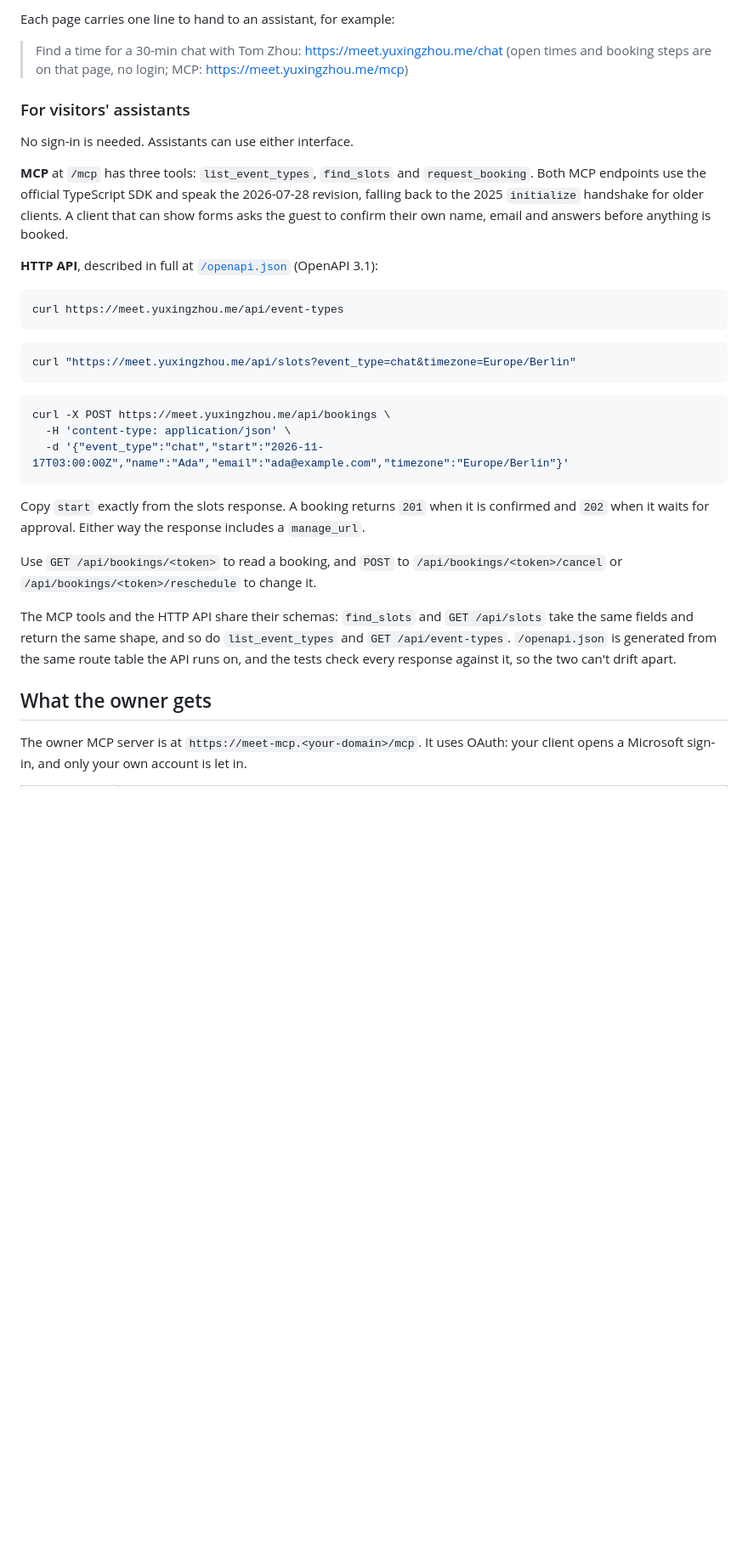
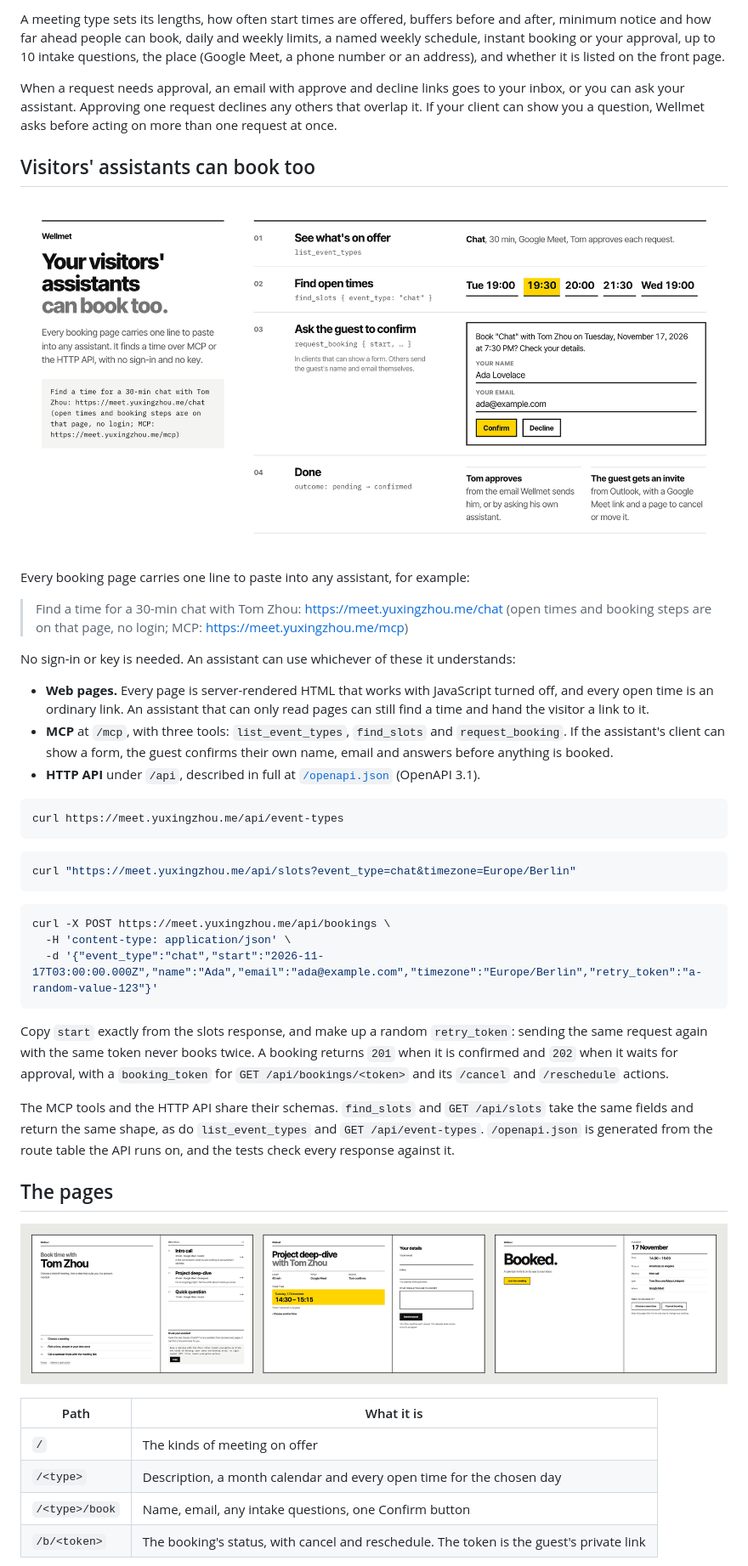
Before and after one commit to LLTOMZHOU/wellmet, a Markdown page: README.md, the part around one of its changes. Shown at 85% size. GitHub-like rendering; pictures changed too: docs/images/agent-booking.png (added), docs/images/pages.png (added); blank space fills up the shorter version.

````diff
--- a/README.md
+++ b/README.md
@@ -21,15 +40,21 @@ Every page is server-rendered HTML that works with JavaScript turned off. Open t
 
-Each page carries one line to hand to an assistant, for example:
+A meeting type sets its lengths, how often start times are offered, buffers before and after, minimum notice and how far ahead people can book, daily and weekly limits, a named weekly schedule, instant booking or your approval, up to 10 intake questions, the place (Google Meet, a phone number or an address), and whether it is listed on the front page.
+
+When a request needs approval, an email with approve and decline links goes to your inbox, or you can ask your assistant. Approving one request declines any others that overlap it. If your client can show you a question, Wellmet asks before acting on more than one request at once.
+
+## Visitors' assistants can book too
+
+![How a visitor's assistant books: list_event_types, find_slots with 19:30 picked, request_booking showing the guest a form to confirm their name and email, then Tom approves and the guest gets an Outlook invite with a Meet link](docs/images/agent-booking.png)
+
+Every booking page carries one line to paste into any assistant, for example:
 
 > Find a time for a 30-min chat with Tom Zhou: https://meet.yuxingzhou.me/chat (open times and booking steps are on that page, no login; MCP: https://meet.yuxingzhou.me/mcp)
 
-### For visitors' assistants
+No sign-in or key is needed. An assistant can use whichever of these it understands:
 
-No sign-in is needed. Assistants can use either interface.
-
-**MCP** at `/mcp` has three tools: `list_event_types`, `find_slots` and `request_booking`. Both MCP endpoints use the official TypeScript SDK and speak the 2026-07-28 revision, falling back to the 2025 `initialize` handshake for older clients. A client that can show forms asks the guest to confirm their own name, email and answers before anything is booked.
-
-**HTTP API**, described in full at [`/openapi.json`](https://meet.yuxingzhou.me/openapi.json) (OpenAPI 3.1):
+- **Web pages.** Every page is server-rendered HTML that works with JavaScript turned off, and every open time is an ordinary link. An assistant that can only read pages can still find a time and hand the visitor a link to it.
+- **MCP** at `/mcp`, with three tools: `list_event_types`, `find_slots` and `request_booking`. If the assistant's client can show a form, the guest confirms their own name, email and answers before anything is booked.
+- **HTTP API** under `/api`, described in full at [`/openapi.json`](https://meet.yuxingzhou.me/openapi.json) (OpenAPI 3.1).
 
 ```bash
 curl https://meet.yuxingzhou.me/api/event-types
@@ -42,16 +67,21 @@ curl "https://meet.yuxingzhou.me/api/slots?event_type=chat&timezone=Europe/Berli
 ```bash
 curl -X POST https://meet.yuxingzhou.me/api/bookings \
   -H 'content-type: application/json' \
-  -d '{"event_type":"chat","start":"2026-11-17T03:00:00Z","name":"Ada","email":"ada@example.com","timezone":"Europe/Berlin"}'
+  -d '{"event_type":"chat","start":"2026-11-17T03:00:00.000Z","name":"Ada","email":"ada@example.com","timezone":"Europe/Berlin","retry_token":"a-random-value-123"}'
 ```
 
-Copy `start` exactly from the slots response. A booking returns `201` when it is confirmed and `202` when it waits for approval. Either way the response includes a `manage_url`.
+Copy `start` exactly from the slots response, and make up a random `retry_token`: sending the same request again with the same token never books twice. A booking returns `201` when it is confirmed and `202` when it waits for approval, with a `booking_token` for `GET /api/bookings/<token>` and its `/cancel` and `/reschedule` actions.
 
-Use `GET /api/bookings/<token>` to read a booking, and `POST` to `/api/bookings/<token>/cancel` or `/api/bookings/<token>/reschedule` to change it.
+The MCP tools and the HTTP API share their schemas. `find_slots` and `GET /api/slots` take the same fields and return the same shape, as do `list_event_types` and `GET /api/event-types`. `/openapi.json` is generated from the route table the API runs on, and the tests check every response against it.
 
-The MCP tools and the HTTP API share their schemas: `find_slots` and `GET /api/slots` take the same fields and return the same shape, and so do `list_event_types` and `GET /api/event-types`. `/openapi.json` is generated from the same route table the API runs on, and the tests check every response against it, so the two can't drift apart.
+## The pages
 
-## What the owner gets
+![Three more pages: the list of meeting types, the confirm form with the chosen time in yellow, and the booked receipt with a Join the meeting button](docs/images/pages.png)
 
-The owner MCP server is at `https://meet-mcp.<your-domain>/mcp`. It uses OAuth: your client opens a Microsoft sign-in, and only your own account is let in.
+| Path | What it is |
+|---|---|
+| `/` | The kinds of meeting on offer |
+| `/<type>` | Description, a month calendar and every open time for the chosen day |
+| `/<type>/book` | Name, email, any intake questions, one Confirm button |
+| `/b/<token>` | The booking's status, with cancel and reschedule. The token is the guest's private link |
 
````
Also changed, not shown: other parts of README.md (+47 -53 lines), docs/images/architecture.png (added), docs/images/booking-page.png (added), docs/images/hero.png (added), docs/images/owner-chat.png (added), 4 other files.
